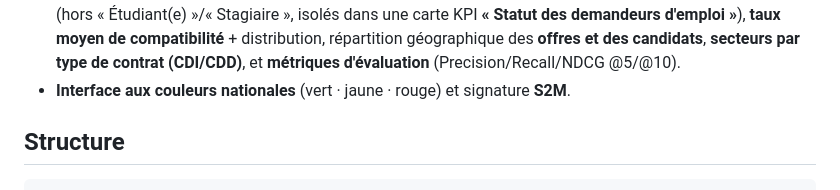
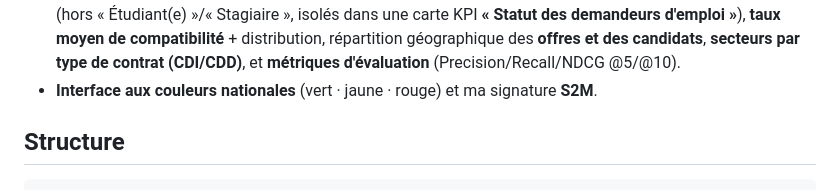
Before and after one commit to Stanislaw-sys/INDABA-CONGO-2026, a Markdown page: README.md, the part around one of its changes. Rendered like a GitHub page.

Commit message:
Fix grammatical errors and formatting in README
Correct minor grammatical and formatting issues in the README.

```diff
--- a/README.md
+++ b/README.md
@@ -136,7 +136,7 @@ inchangées**. _(Snapshot complet dans `eval_metrics.json` / `outputs/metrics.js
   demandeurs d'emploi »**), **taux moyen de compatibilité** + distribution, répartition géographique
   des **offres et des candidats**, **secteurs par type de contrat (CDI/CDD)**, et **métriques
   d'évaluation** (Precision/Recall/NDCG @5/@10).
-- **Interface aux couleurs nationales** (vert · jaune · rouge) et signature **S2M**.
+- **Interface aux couleurs nationales** (vert · jaune · rouge) et ma signature **S2M**.
 
 ## Structure
 
```
Also changed, not shown: other parts of README.md (+12 -12 lines).
